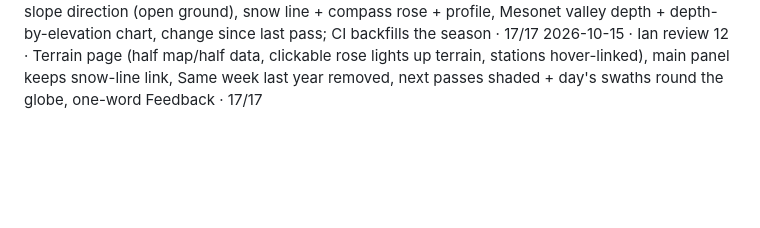
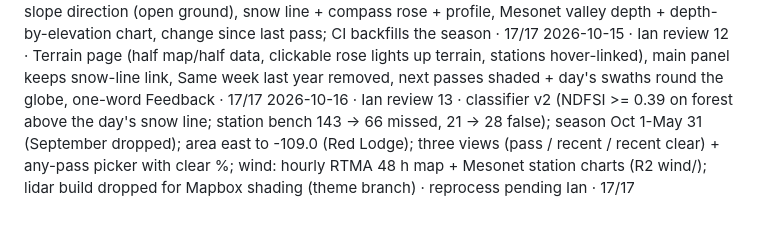
Before and after one commit to itogeo/line, a Markdown page: docs/release-log.md, the part around the change. Rendered like a GitHub page; blank space fills up the shorter version.

```diff
--- a/docs/release-log.md
+++ b/docs/release-log.md
@@ -28,3 +28,4 @@ One line per pass of `docs/release-loop.md`: date · item · result · release_c
 2026-10-14 · UX loop U1–U11 · headline (snow % seen + station depth/7-day change), one-line header, plain layer names, missed part of a pass shaded + labelled, whole area fits beside the panel/above the phone sheet, full legend in real colours, layers box closed with More, one-time how-to tip, readable timeline, view tabs + Jump to links, Data charts at real width, dead webcams last · 17/17
 2026-10-14 · terrain loop T1–T6 · terrain grid (GLO-30 elevation/aspect + WorldCover forest), per-pass snow by elevation x slope direction (open ground), snow line + compass rose + profile, Mesonet valley depth + depth-by-elevation chart, change since last pass; CI backfills the season · 17/17
 2026-10-15 · Ian review 12 · Terrain page (half map/half data, clickable rose lights up terrain, stations hover-linked), main panel keeps snow-line link, Same week last year removed, next passes shaded + day's swaths round the globe, one-word Feedback · 17/17
+2026-10-16 · Ian review 13 · classifier v2 (NDFSI >= 0.39 on forest above the day's snow line; station bench 143 -> 66 missed, 21 -> 28 false); season Oct 1-May 31 (September dropped); area east to -109.0 (Red Lodge); three views (pass / recent / recent clear) + any-pass picker with clear %; wind: hourly RTMA 48 h map + Mesonet station charts (R2 wind/); lidar build dropped for Mapbox shading (theme branch) · reprocess pending Ian · 17/17
```
Also changed, not shown: snowline/PLAN.md (+8 -0 lines).
